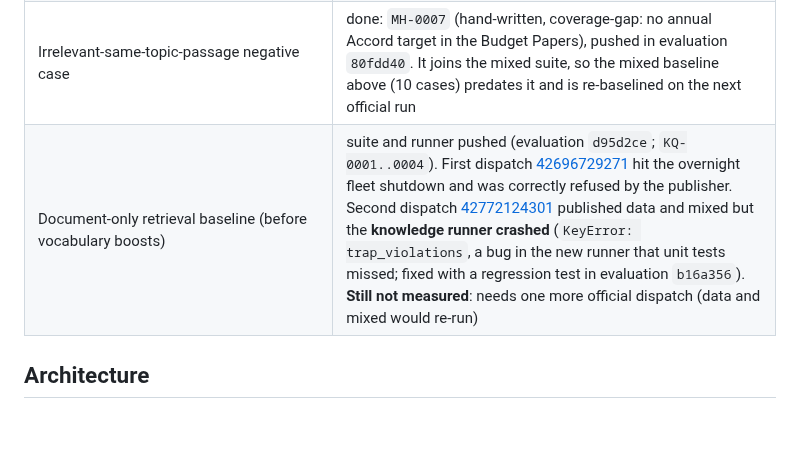
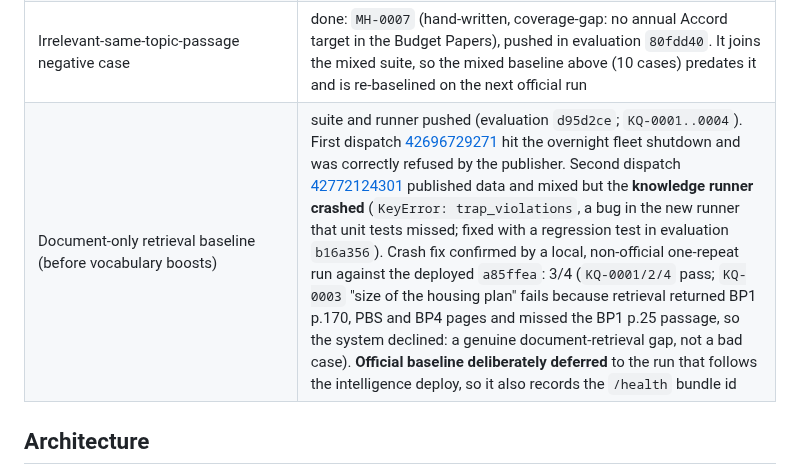
Before and after one commit to big-lake/.github, a Markdown page: documentation/plans/vocabulary-unified-intelligence.md, the part around the change. Drawn GitHub-style; blank space fills up the shorter version.

Commit message:
docs(plans): local knowledge check confirms fix; KQ-0003 is a real retrieval miss

```diff
--- a/documentation/plans/vocabulary-unified-intelligence.md
+++ b/documentation/plans/vocabulary-unified-intelligence.md
@@ -134,7 +134,7 @@ Started 2026-11-10. All Phase 1 commits are pushed (`big-lake/vocabulary` create
 | Knowledge snapshot/applicability contract (knowledge ADR-0023) and binding pin contract (org ADR-0006) | written, `proposed`, awaiting user review |
 | Bundle publication (GCS bucket, SA, workflow in `infra/` + GHA) | code done: vocabulary `bbf325f` (builder, atomic `current.json` publish, `--rollback-to`, `publish.yml` gated by `PUBLISH_ENABLED`, SETUP.md, 17 tests). Infra written on branch `feat/vocabulary-bundle-bucket` (`ff75746`, **local, not pushed**; fmt + validate pass): versioned `{project}-vocabulary` bucket, `biglake-sa-vocabulary-{env}` with `bundles/`-conditioned objectAdmin, environment-scoped WIF binding. **Nothing deployed**; needs the infra PR/GHA deploy, then the GitHub environments/secrets in SETUP.md. No consumer read grants yet |
 | Irrelevant-same-topic-passage negative case | done: `MH-0007` (hand-written, coverage-gap: no annual Accord target in the Budget Papers), pushed in evaluation `80fdd40`. It joins the mixed suite, so the mixed baseline above (10 cases) predates it and is re-baselined on the next official run |
-| Document-only retrieval baseline (before vocabulary boosts) | suite and runner pushed (evaluation `d95d2ce`; `KQ-0001..0004`). First dispatch [42696729271](https://github.com/big-lake/evaluation/actions/runs/42696729271) hit the overnight fleet shutdown and was correctly refused by the publisher. Second dispatch [42772124301](https://github.com/big-lake/evaluation/actions/runs/42772124301) published data and mixed but the **knowledge runner crashed** (`KeyError: trap_violations`, a bug in the new runner that unit tests missed; fixed with a regression test in evaluation `b16a356`). **Still not measured**: needs one more official dispatch (data and mixed would re-run) |
+| Document-only retrieval baseline (before vocabulary boosts) | suite and runner pushed (evaluation `d95d2ce`; `KQ-0001..0004`). First dispatch [42696729271](https://github.com/big-lake/evaluation/actions/runs/42696729271) hit the overnight fleet shutdown and was correctly refused by the publisher. Second dispatch [42772124301](https://github.com/big-lake/evaluation/actions/runs/42772124301) published data and mixed but the **knowledge runner crashed** (`KeyError: trap_violations`, a bug in the new runner that unit tests missed; fixed with a regression test in evaluation `b16a356`). Crash fix confirmed by a local, non-official one-repeat run against the deployed `a85ffea`: 3/4 (`KQ-0001/2/4` pass; `KQ-0003` "size of the housing plan" fails because retrieval returned BP1 p.170, PBS and BP4 pages and missed the BP1 p.25 passage, so the system declined: a genuine document-retrieval gap, not a bad case). **Official baseline deliberately deferred** to the run that follows the intelligence deploy, so it also records the `/health` bundle id |
 
 ## Architecture
 
```
